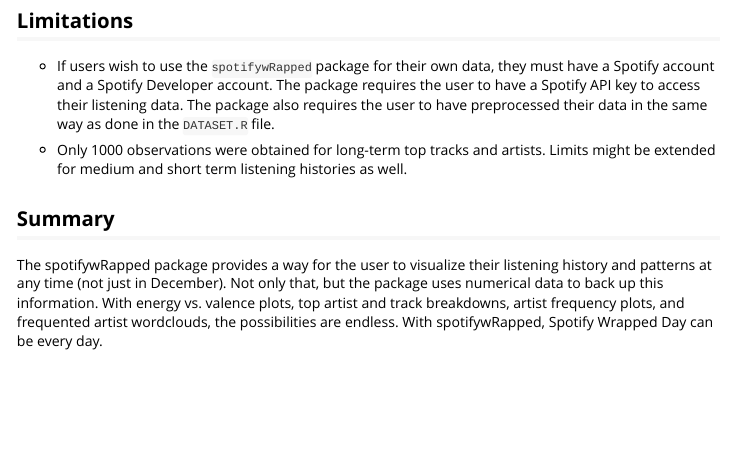
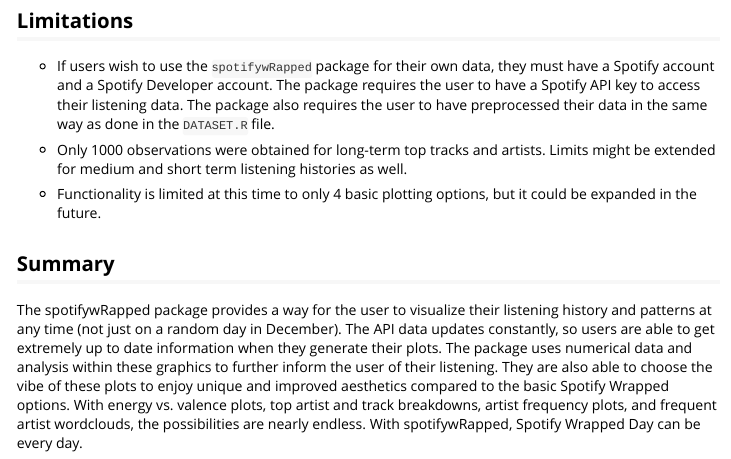
Before and after one commit to Jaredhileman/spotifywRapped, an R Markdown document (vignettes/spotifywRapped.Rmd): the page in a window 1100 px wide, from 9500 px down. Rendered offline with R 4.5, knitr and Pandoc, with nearby package versions; some code elsewhere in the file could not run offline.

Commit message:
Update spotifywRapped.Rmd

```diff
--- a/vignettes/spotifywRapped.Rmd
+++ b/vignettes/spotifywRapped.Rmd
@@ -255,6 +255,8 @@
 
 - Only 1000 observations were obtained for long-term top tracks and artists. Limits might be extended for medium and short term listening histories as well.
 
+- Functionality is limited at this time to only 4 basic plotting options, but it could be expanded in the future.
+
 ## Summary
 
-The spotifywRapped package provides a way for the user to visualize their listening history and patterns at any time (not just in December). Not only that, but the package uses numerical data to back up this information. With energy vs. valence plots, top artist and track breakdowns, artist frequency plots, and frequented artist wordclouds, the possibilities are endless. With spotifywRapped, Spotify Wrapped Day can be every day.
+The spotifywRapped package provides a way for the user to visualize their listening history and patterns at any time (not just on a random day in December). The API data updates constantly, so users are able to get extremely up to date information when they generate their plots. The package uses numerical data and analysis within these graphics to further inform the user of their listening. They are also able to choose the vibe of these plots to enjoy unique and improved aesthetics compared to the basic Spotify Wrapped options. With energy vs. valence plots, top artist and track breakdowns, artist frequency plots, and frequent artist wordclouds, the possibilities are nearly endless. With spotifywRapped, Spotify Wrapped Day can be every day.
```
